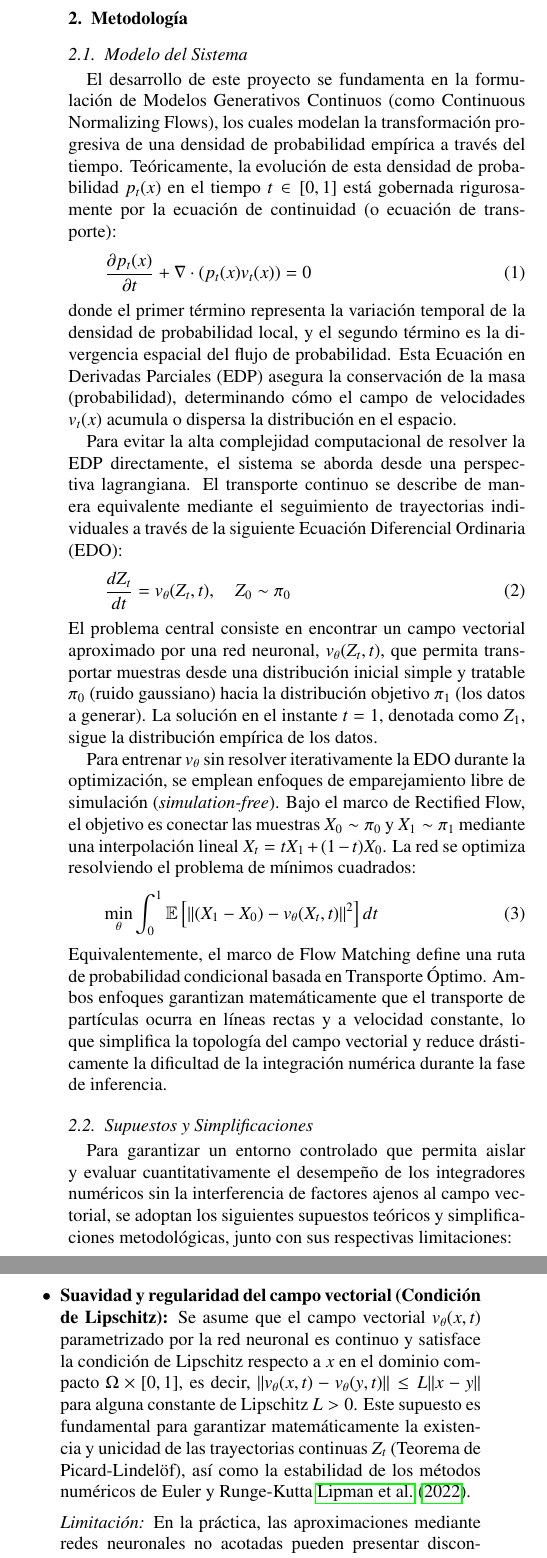
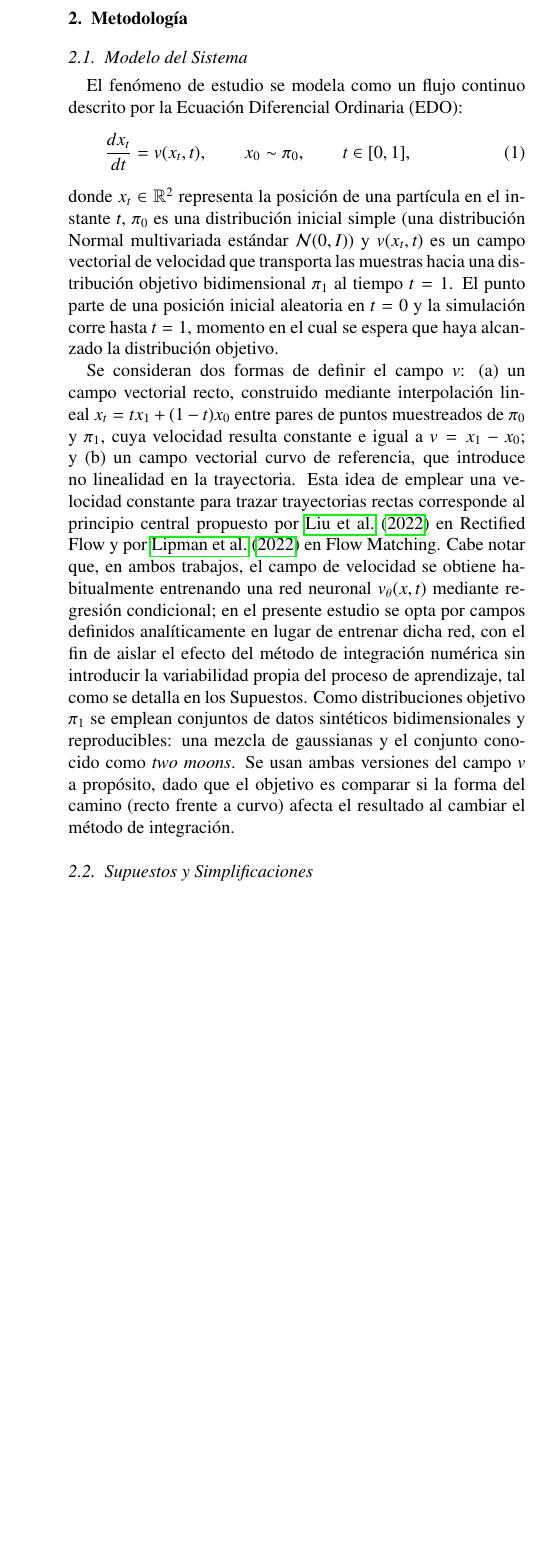
Before and after one commit to tommyLL123/Metodos_Numericos_Informe, a LaTeX paper (informe.tex): two parts of the columns of page 4 of 6 before the commit and part of one column of page 4 of 5 after it, the two joined at a grey line, cut so that both start at the same text, the shorter picture padded with empty space. Compiled offline with pdfLaTeX.

Commit message:
feat: improve methodology section

```diff
--- a/informe.tex
+++ b/informe.tex
@@ -149,30 +149,15 @@ Por lo expuesto, como objetivo general tenemos: modelar numéricamente el transp
 \label{sec:metodologia}
 
 \subsection{Modelo del Sistema}
-El desarrollo de este proyecto se fundamenta en la formulación de Modelos Generativos Continuos (como Continuous Normalizing Flows), los cuales modelan la transformación progresiva de una densidad de probabilidad empírica a través del tiempo. Teóricamente, la evolución de esta densidad de probabilidad $p_t(x)$ en el tiempo $t \in [0,1]$ está gobernada rigurosamente por la ecuación de continuidad (o ecuación de transporte):
+El fenómeno de estudio se modela como un flujo continuo descrito por la Ecuación Diferencial Ordinaria (EDO):
 \begin{equation}
-    \frac{\partial p_t(x)}{\partial t} + \nabla \cdot (p_t(x)v_t(x)) = 0
+    \frac{dx_t}{dt} = v(x_t, t), \qquad x_0 \sim \pi_0, \qquad t \in [0,1],
 \end{equation}
-donde el primer término representa la variación temporal de la densidad de probabilidad local, y el segundo término es la divergencia espacial del flujo de probabilidad. Esta Ecuación en Derivadas Parciales (EDP) asegura la conservación de la masa (probabilidad), determinando cómo el campo de velocidades $v_t(x)$ acumula o dispersa la distribución en el espacio.
+donde $x_t \in \mathbb{R}^2$ representa la posición de una partícula en el instante $t$, $\pi_0$ es una distribución inicial simple (una distribución Normal multivariada estándar $\mathcal{N}(0, I)$) y $v(x_t, t)$ es un campo vectorial de velocidad que transporta las muestras hacia una distribución objetivo bidimensional $\pi_1$ al tiempo $t=1$. El punto parte de una posición inicial aleatoria en $t=0$ y la simulación corre hasta $t=1$, momento en el cual se espera que haya alcanzado la distribución objetivo.
 
-Para evitar la alta complejidad computacional de resolver la EDP directamente, el sistema se aborda desde una perspectiva lagrangiana. El transporte continuo se describe de manera equivalente mediante el seguimiento de trayectorias individuales a través de la siguiente Ecuación Diferencial Ordinaria (EDO):
-\begin{equation}
-    \frac{dZ_t}{dt} = v_\theta(Z_t, t), \quad Z_0 \sim \pi_0
-\end{equation}
-El problema central consiste en encontrar un campo vectorial aproximado por una red neuronal, $v_\theta(Z_t, t)$, que permita transportar muestras desde una distribución inicial simple y tratable $\pi_0$ (ruido gaussiano) hacia la distribución objetivo $\pi_1$ (los datos a generar). La solución en el instante $t=1$, denotada como $Z_1$, sigue la distribución empírica de los datos.
-
-Para entrenar $v_\theta$ sin resolver iterativamente la EDO durante la optimización, se emplean enfoques de emparejamiento libre de simulación (\textit{simulation-free}). Bajo el marco de Rectified Flow, el objetivo es conectar las muestras $X_0 \sim \pi_0$ y $X_1 \sim \pi_1$ mediante una interpolación lineal $X_t = tX_1 + (1-t)X_0$. La red se optimiza resolviendo el problema de mínimos cuadrados:
-\begin{equation}
-    \min_\theta \int_0^1 \mathbb{E} \left[ || (X_1 - X_0) - v_\theta(X_t, t) ||^2 \right] dt
-\end{equation}
-Equivalentemente, el marco de Flow Matching define una ruta de probabilidad condicional basada en Transporte Óptimo. Ambos enfoques garantizan matemáticamente que el transporte de partículas ocurra en líneas rectas y a velocidad constante, lo que simplifica la topología del campo vectorial y reduce drásticamente la dificultad de la integración numérica durante la fase de inferencia.
+Se consideran dos formas de definir el campo $v$: (a) un campo vectorial recto, construido mediante interpolación lineal $x_t = t x_1 + (1-t) x_0$ entre pares de puntos muestreados de $\pi_0$ y $\pi_1$, cuya velocidad resulta constante e igual a $v = x_1 - x_0$; y (b) un campo vectorial curvo de referencia, que introduce no linealidad en la trayectoria. Esta idea de emplear una velocidad constante para trazar trayectorias rectas corresponde al principio central propuesto por \citet{liu2022flow} en Rectified Flow y por \citet{lipman2022flow} en Flow Matching. Cabe notar que, en ambos trabajos, el campo de velocidad se obtiene habitualmente entrenando una red neuronal $v_\theta(x,t)$ mediante regresión condicional; en el presente estudio se opta por campos definidos analíticamente en lugar de entrenar dicha red, con el fin de aislar el efecto del método de integración numérica sin introducir la variabilidad propia del proceso de aprendizaje, tal como se detalla en los Supuestos. Como distribuciones objetivo $\pi_1$ se emplean conjuntos de datos sintéticos bidimensionales y reproducibles: una mezcla de gaussianas y el conjunto conocido como \textit{two moons}. Se usan ambas versiones del campo $v$ a propósito, dado que el objetivo es comparar si la forma del camino (recto frente a curvo) afecta el resultado al cambiar el método de integración.
 
 \subsection{Supuestos y Simplificaciones}
-\label{sec:supuestos}
-
-Para garantizar un entorno controlado que permita aislar y evaluar cuantitativamente el desempeño de los integradores numéricos sin la interferencia de factores ajenos al campo vectorial, se adoptan los siguientes supuestos teóricos y simplificaciones metodológicas, junto con sus respectivas limitaciones:
+Se adoptan las siguientes simplificaciones respecto al problema general abordado en la literatura, con el fin de enfocar el análisis en el desempeño del integrador numérico:
 
 \begin{itemize}
-    \item \textbf{Suavidad y regularidad del campo vectorial (Condición de Lipschitz):} Se asume que el campo vectorial $v_\theta(x,t)$ parametrizado por la red neuronal es continuo y satisface la condición de Lipschitz respecto a $x$ en el dominio compacto $\Omega \times [0,1]$, es decir, $\|v_\theta(x,t) - v_\theta(y,t)\| \le L \|x - y\|$ para alguna constante de Lipschitz $L > 0$. Este supuesto es fundamental para garantizar matemáticamente la existencia y unicidad de las trayectorias continuas $Z_t$ (Teorema de Picard-Lindelöf), así como la estabilidad de los métodos numéricos de Euler y Runge-Kutta \cite{lipman2022flow}.
-
-    \textit{Limitación:} En la práctica, las aproximaciones mediante redes neuronales no acotadas pueden presentar discontinuidades locales o gradientes elevados en regiones de baja densidad de datos, lo que potencialmente incrementa el error de truncamiento local en pasos $dt$ grandes.
@@ -192 +163,0 @@ Para garantizar un entorno controlado que permita aislar y evaluar cuantitativam
-    \item \textbf{Distribución base canónica:} Se adopta como distribución inicial $\pi_0$ una distribución Normal multivariada estándar $\mathcal{N}(0, I)$, facilitando el muestreo de condiciones iniciales $Z_0$ independientes e idénticamente distribuidas.
@@ -203,3 +168,4 @@ Para garantizar un entorno controlado que permita aislar y evaluar cuantitativam
 \end{itemize}
 
 \subsection{Métodos Numéricos Propuestos}
+Para resolver la EDO planteada, la fase de generación requiere aproximar la solución desde $t=0$ hasta $t=1$. Se proponen tres esquemas de integración numérica que cubren distintos niveles de precisión y costo computacional.
@@ -207,5 +172,4 @@ Una vez que el modelo ha sido entrenado y el campo vectorial $v_\theta(Z_t, t)$
 
-Acorde a los lineamientos del curso, se proponen \textbf{dos métodos numéricos revisados en clase}:
+Acorde a los lineamientos del curso, se emplean \textbf{dos métodos numéricos revisados en clase}:
 \begin{enumerate}
-    \item \textbf{Método de Euler (Primer Orden):} Se implementa como el método base de comparación (baseline). Al ser el método explícito más sencillo y de paso fijo, se espera que presente un alto error de truncamiento frente a tamaños de paso grandes, permitiendo evaluar qué tan permisivas son las trayectorias rectas frente a integradores de bajo orden computacional.
-    \item \textbf{Método de Runge-Kutta de Cuarto Orden (RK4):} Se implementa como el integrador de alta precisión revisado en el curso. Su evaluación permitirá establecer un estándar de alta calidad visual de las muestras generadas de forma estática. Dado su mayor costo por iteración (cuatro evaluaciones de la función $v_\theta$ por paso temporal fijo), servirá para analizar críticamente el compromiso entre costo computacional (Número de Evaluaciones de la Función, NFE) y precisión.
+    \item \textbf{Método de Euler (primer orden):} Se implementa como método base de comparación. En cada paso, se calcula la velocidad actual y se avanza en línea recta ese intervalo temporal. Es el método más económico computacionalmente, pero se espera que presente un mayor error de truncamiento frente a tamaños de paso grandes, lo que permite evaluar qué tan permisivas resultan las trayectorias rectas frente a un integrador de bajo orden.
```
Also changed, not shown: informe.tex (34 more changed lines).
